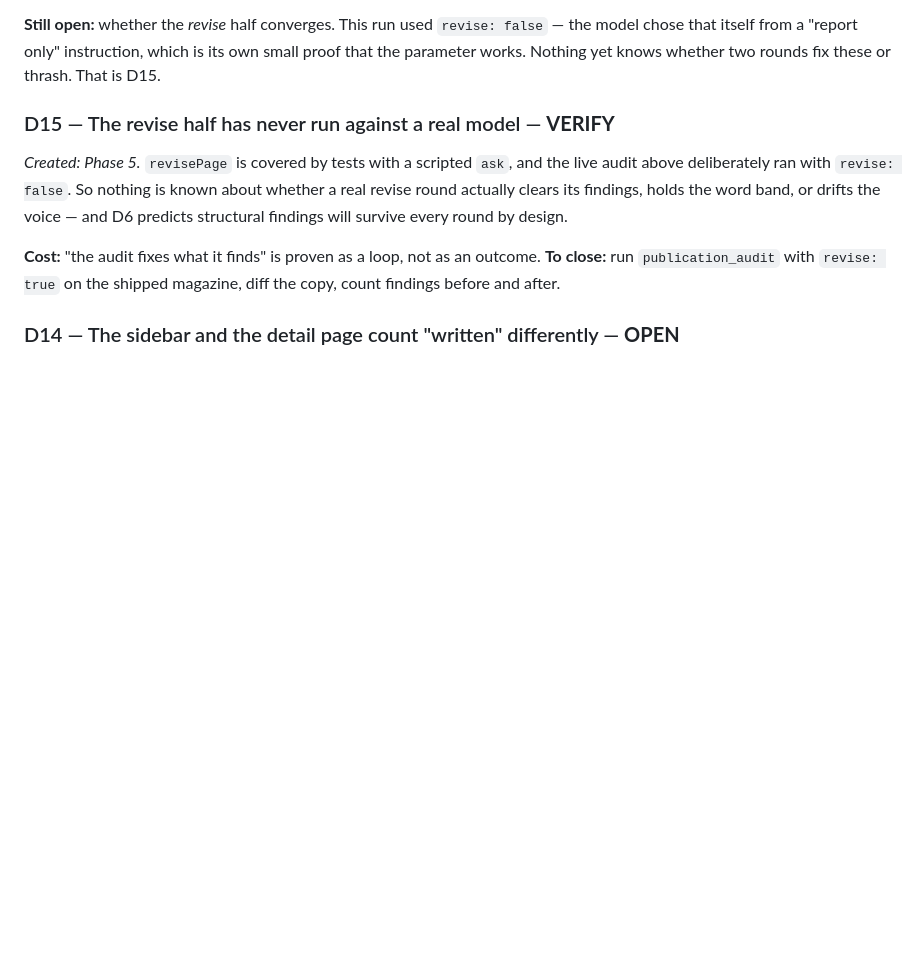
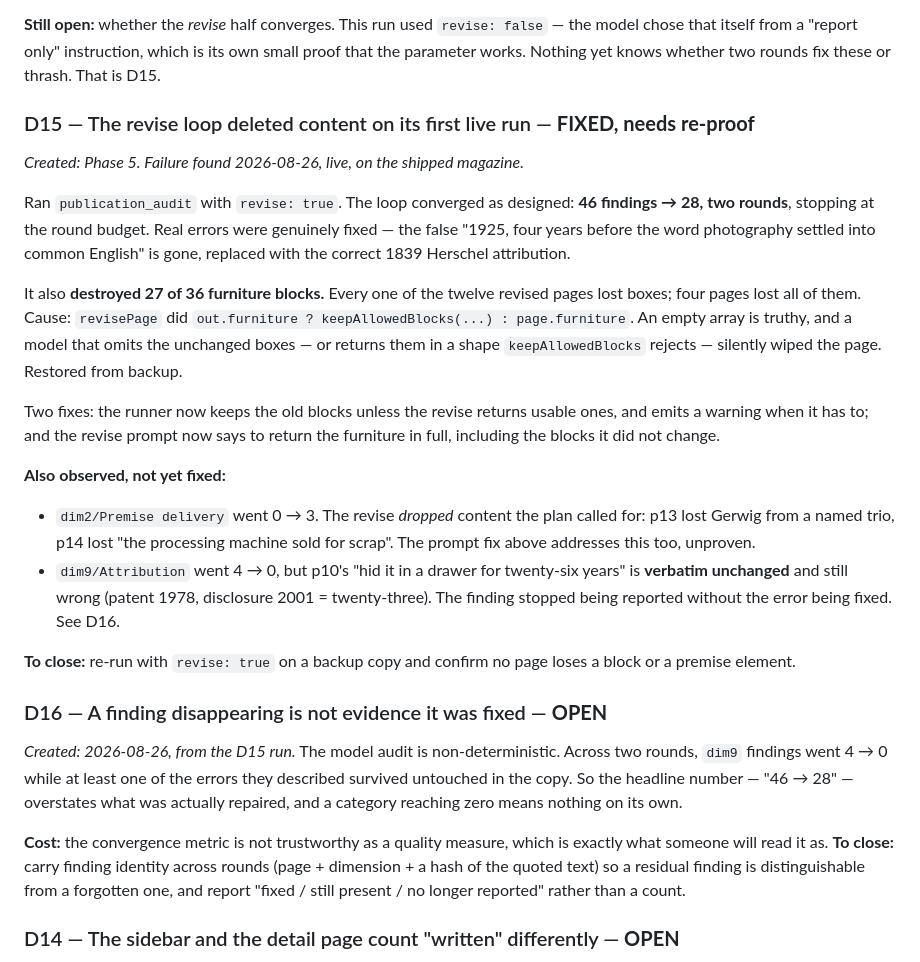
Before and after one commit to bsbbera/quire, a Markdown page: DEBT.md, the part around the change. GitHub-like rendering; blank space fills up the shorter version.

Commit message:
Record what the first live revise run destroyed
Co-Authored-By: Claude Opus 5 <noreply@anthropic.com>

```diff
--- a/DEBT.md
+++ b/DEBT.md
@@ -84,16 +84,49 @@ Judea actually behaves.
 which is its own small proof that the parameter works. Nothing yet knows whether
 two rounds fix these or thrash. That is D15.
 
-### D15 — The revise half has never run against a real model — **VERIFY**
-*Created: Phase 5.*
-`revisePage` is covered by tests with a scripted `ask`, and the live audit above
-deliberately ran with `revise: false`. So nothing is known about whether a real
-revise round actually clears its findings, holds the word band, or drifts the
-voice — and D6 predicts structural findings will survive every round by design.
+### D15 — The revise loop deleted content on its first live run — **FIXED, needs re-proof**
+*Created: Phase 5. Failure found 2026-08-26, live, on the shipped magazine.*
 
-**Cost:** "the audit fixes what it finds" is proven as a loop, not as an outcome.
-**To close:** run `publication_audit` with `revise: true` on the shipped
-magazine, diff the copy, count findings before and after.
+Ran `publication_audit` with `revise: true`. The loop converged as designed:
+**46 findings → 28, two rounds**, stopping at the round budget. Real errors were
+genuinely fixed — the false "1925, four years before the word photography
+settled into common English" is gone, replaced with the correct 1839 Herschel
+attribution.
+
+It also **destroyed 27 of 36 furniture blocks.** Every one of the twelve revised
+pages lost boxes; four pages lost all of them. Cause: `revisePage` did
+`out.furniture ? keepAllowedBlocks(...) : page.furniture`. An empty array is
+truthy, and a model that omits the unchanged boxes — or returns them in a shape
+`keepAllowedBlocks` rejects — silently wiped the page. Restored from backup.
+
+Two fixes: the runner now keeps the old blocks unless the revise returns usable
+ones, and emits a warning when it has to; and the revise prompt now says to
+return the furniture in full, including the blocks it did not change.
+
+**Also observed, not yet fixed:**
+- `dim2/Premise delivery` went 0 → 3. The revise *dropped* content the plan
+  called for: p13 lost Gerwig from a named trio, p14 lost "the processing
+  machine sold for scrap". The prompt fix above addresses this too, unproven.
+- `dim9/Attribution` went 4 → 0, but p10's "hid it in a drawer for twenty-six
+  years" is **verbatim unchanged** and still wrong (patent 1978, disclosure
+  2001 = twenty-three). The finding stopped being reported without the error
+  being fixed. See D16.
+
+**To close:** re-run with `revise: true` on a backup copy and confirm no page
+loses a block or a premise element.
+
+### D16 — A finding disappearing is not evidence it was fixed — **OPEN**
+*Created: 2026-08-26, from the D15 run.*
+The model audit is non-deterministic. Across two rounds, `dim9` findings went
+4 → 0 while at least one of the errors they described survived untouched in the
+copy. So the headline number — "46 → 28" — overstates what was actually
+repaired, and a category reaching zero means nothing on its own.
+
+**Cost:** the convergence metric is not trustworthy as a quality measure, which
+is exactly what someone will read it as.
+**To close:** carry finding identity across rounds (page + dimension + a hash of
+the quoted text) so a residual finding is distinguishable from a forgotten one,
+and report "fixed / still present / no longer reported" rather than a count.
 
 ### D14 — The sidebar and the detail page count "written" differently — **OPEN**
 *Created: Phase 6.*
```
